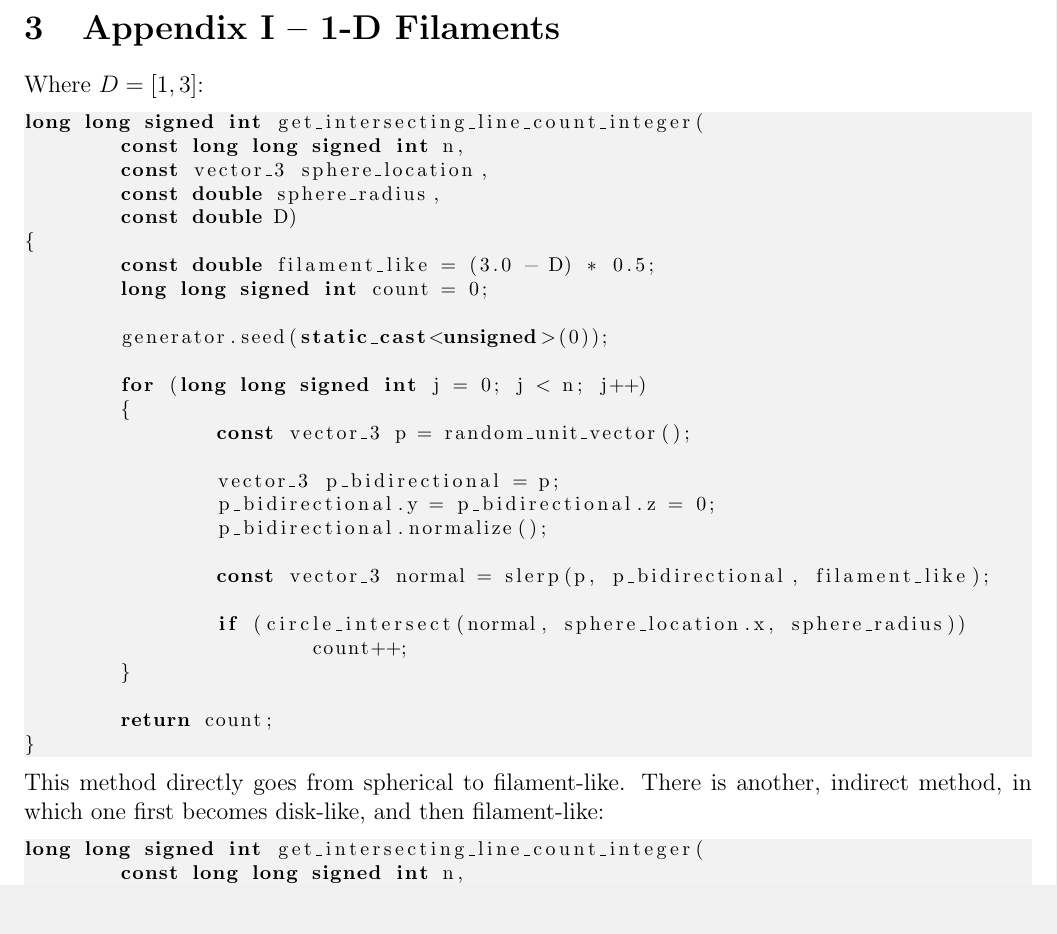
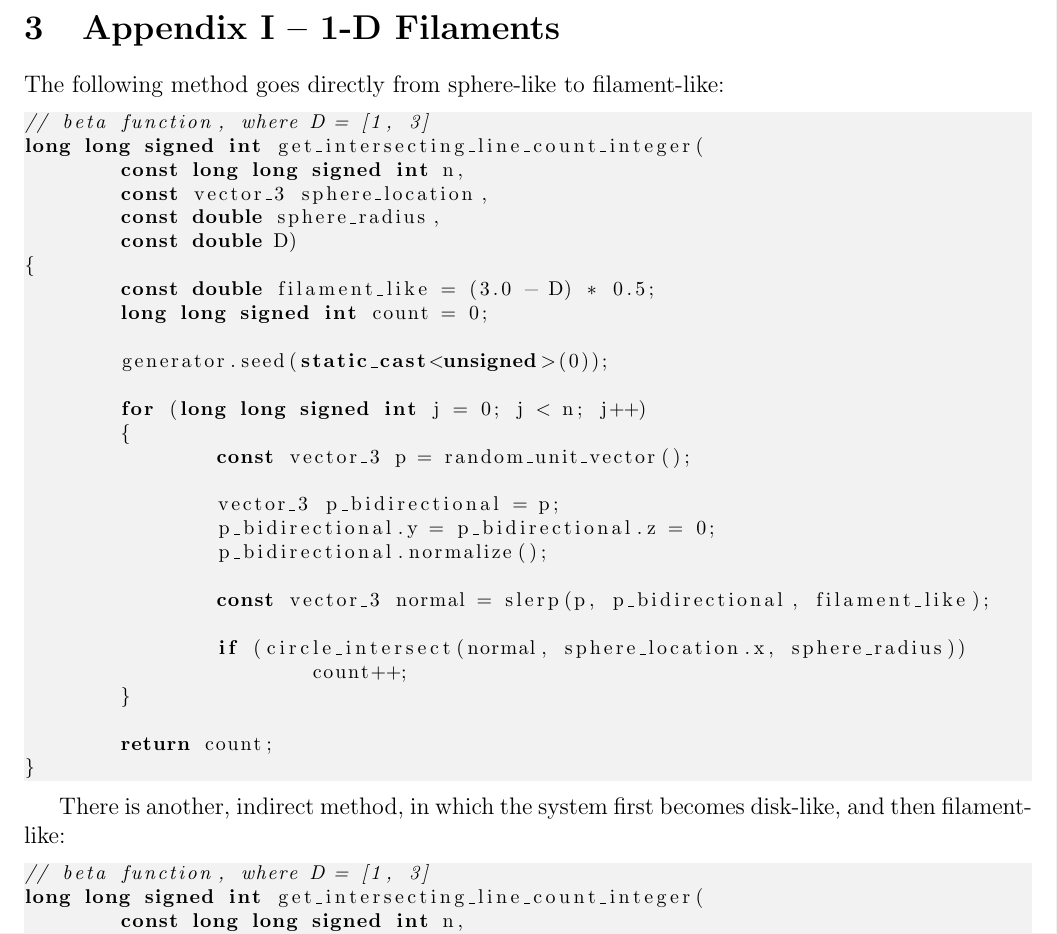
Before and after one commit to sjhalayka/papers, a LaTeX paper (numerical_anisotropic_newtonian_gravitation/bezier_escape.tex): part of page 5 of 10, cut so that both start at the same text, the shorter picture padded with empty space. Compiled offline with pdfLaTeX.

Commit message:
Add files via upload

```diff
--- a/numerical_anisotropic_newtonian_gravitation/bezier_escape.tex
+++ b/numerical_anisotropic_newtonian_gravitation/bezier_escape.tex
@@ -264,8 +261,9 @@ In the meantime, for more sensible answers, make sure to try decreasing $\epsilo
 
 
 \section{Appendix I -- 1-D Filaments}
-Where $D = [1, 3]$:
+The following method goes directly from sphere-like to filament-like:
 \begin{lstlisting}
+// beta function, where D = [1, 3]
 long long signed int get_intersecting_line_count_integer(
 	const long long signed int n,
 	const vector_3 sphere_location,
@@ -294,9 +292,10 @@ long long signed int get_intersecting_line_count_integer(
 	return count;
 }
 \end{lstlisting}
-This method directly goes from spherical to filament-like.
-There is another, indirect method, in which one first becomes disk-like, and then filament-like:
+
+There is another, indirect method, in which the system first becomes disk-like, and then filament-like:
 \begin{lstlisting}
+// beta function, where D = [1, 3]
 long long signed int get_intersecting_line_count_integer(
 	const long long signed int n,
 	const vector_3 sphere_location,
```
Also changed, not shown: numerical_anisotropic_newtonian_gravitation/bezier_escape.pdf, numerical_anisotropic_newtonian_gravitation/bezier_escape.tex (9 more changed lines).
